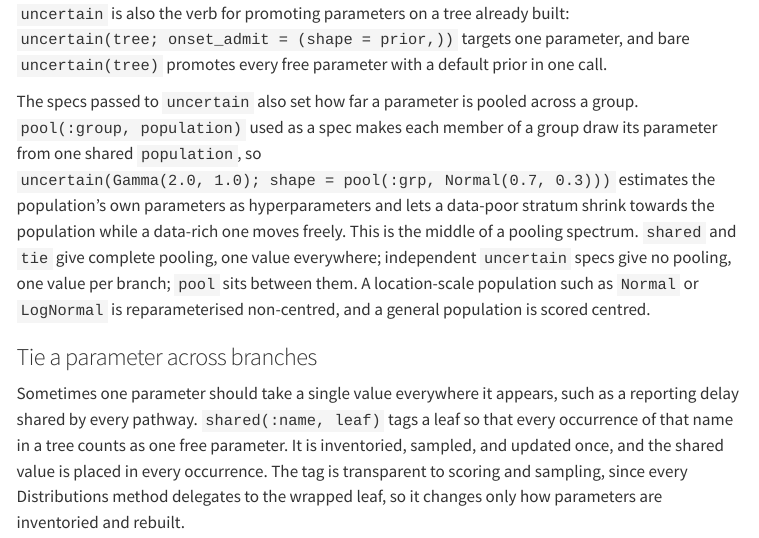
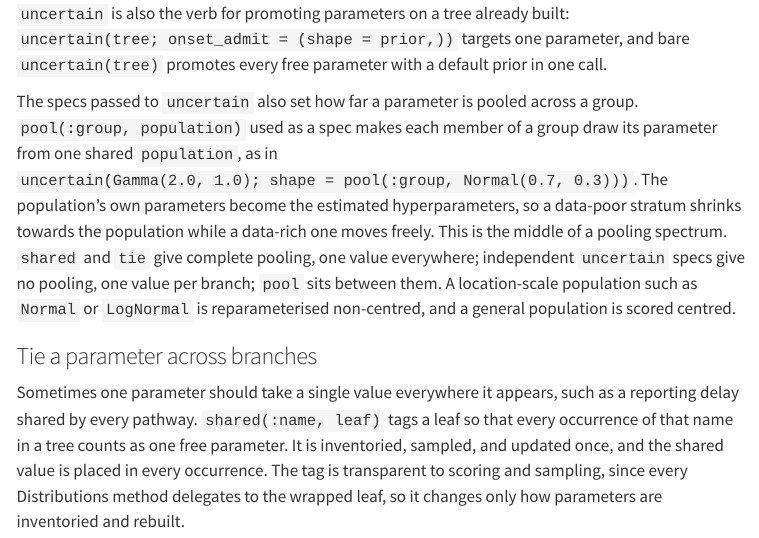
Before and after one commit to EpiAware/epiaware.github.io, a Quarto document (approaches/composed-distributions.qmd): the page in a window 1100 px wide, from 2180 px down. Rendered offline with R 4.5, knitr and Pandoc in place of Quarto, with nearby package versions; menus at the side of the page are left out.

Commit message:
docs: tidy pool paragraph wording and label
Split the run-on pool sentence and use a consistent :group label in the
generic signature and the worked example.

Co-authored-by: Sam Abbott <contact@samabbott.co.uk>

```diff
--- a/approaches/composed-distributions.qmd
+++ b/approaches/composed-distributions.qmd
@@ -163,7 +163,8 @@ The result is still a univariate distribution, so it composes as a leaf everywhe
 `uncertain` is also the verb for promoting parameters on a tree already built: `uncertain(tree; onset_admit = (shape = prior,))` targets one parameter, and bare `uncertain(tree)` promotes every free parameter with a default prior in one call.
 
 The specs passed to `uncertain` also set how far a parameter is pooled across a group.
-`pool(:group, population)` used as a spec makes each member of a group draw its parameter from one shared `population`, so `uncertain(Gamma(2.0, 1.0); shape = pool(:grp, Normal(0.7, 0.3)))` estimates the population's own parameters as hyperparameters and lets a data-poor stratum shrink towards the population while a data-rich one moves freely.
+`pool(:group, population)` used as a spec makes each member of a group draw its parameter from one shared `population`, as in `uncertain(Gamma(2.0, 1.0); shape = pool(:group, Normal(0.7, 0.3)))`.
+The population's own parameters become the estimated hyperparameters, so a data-poor stratum shrinks towards the population while a data-rich one moves freely.
 This is the middle of a pooling spectrum.
 `shared` and `tie` give complete pooling, one value everywhere; independent `uncertain` specs give no pooling, one value per branch; `pool` sits between them.
 A location-scale population such as `Normal` or `LogNormal` is reparameterised non-centred, and a general population is scored centred.
```
